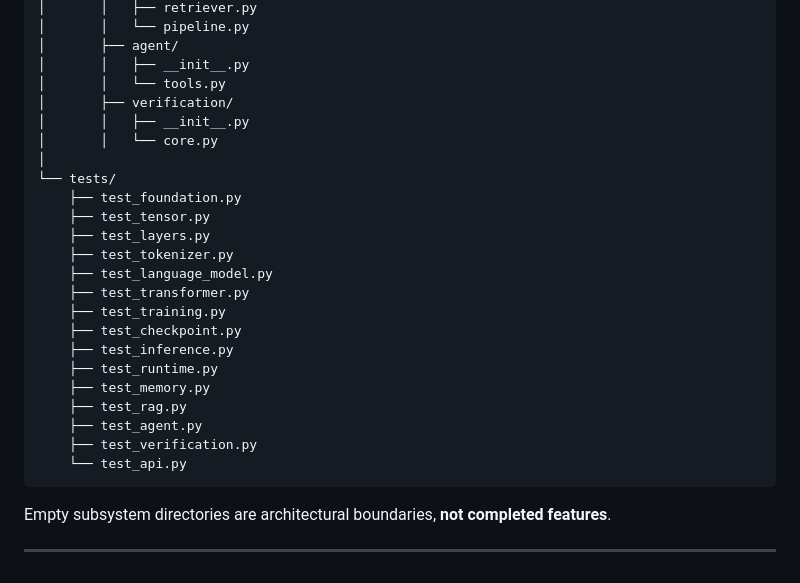
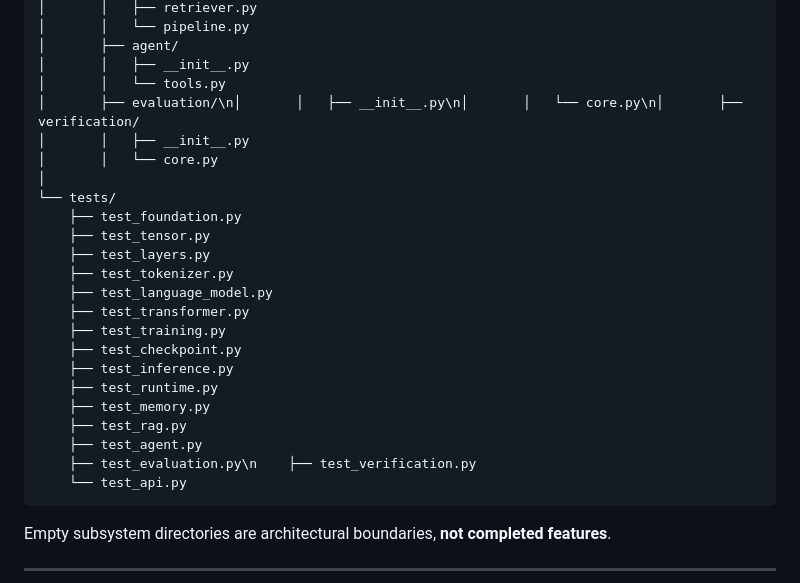
Before and after one commit to chamanvashishth/ARIA, a Markdown page: README.md, the part around one of its changes. GitHub-like rendering.

Commit message:
Update evaluation roadmap and repository structure

```diff
--- a/README.md
+++ b/README.md
@@ -606,7 +606,7 @@ ARIA/
 │       ├── agent/
 │       │   ├── __init__.py
 │       │   └── tools.py
-│       ├── verification/
+│       ├── evaluation/\n│       │   ├── __init__.py\n│       │   └── core.py\n│       ├── verification/
 │       │   ├── __init__.py
 │       │   └── core.py
 │
@@ -624,7 +624,7 @@ ARIA/
     ├── test_memory.py
     ├── test_rag.py
     ├── test_agent.py
-    ├── test_verification.py
+    ├── test_evaluation.py\n    ├── test_verification.py
     └── test_api.py
 ~~~
 
```
Also changed, not shown: other parts of README.md (+2 -2 lines).
